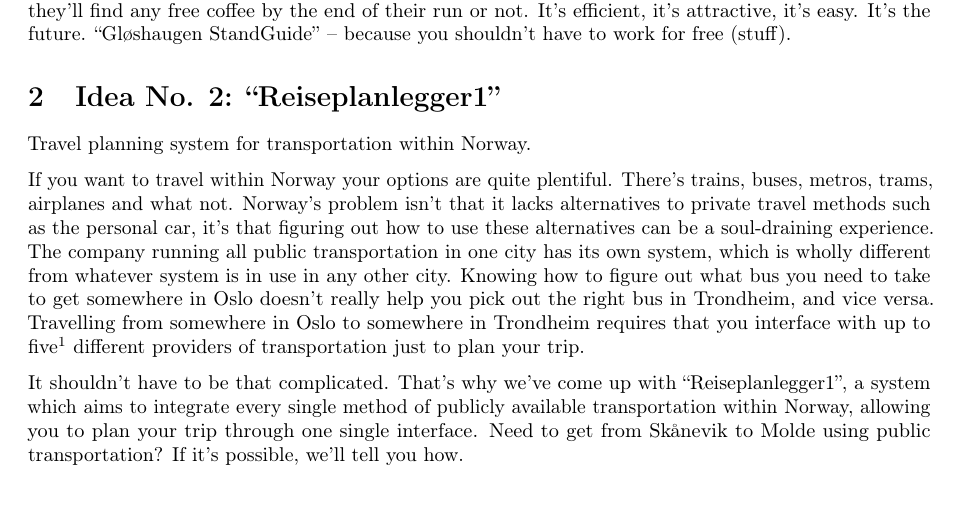
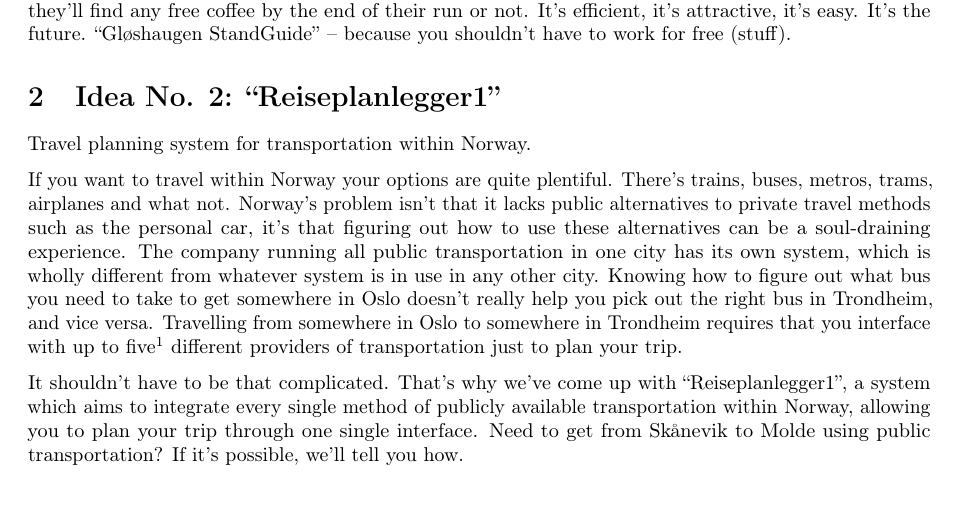
Before and after one commit to gr45/ov1, a LaTeX document (ov1.tex, which reads oppg1.tex): part of page 2 of 5, cut so that both start at the same text. Compiled offline with pdfLaTeX.

Commit message:
added a word

```diff
--- a/oppg1.tex
+++ b/oppg1.tex
@@ -19,7 +19,7 @@
 
 	If you want to travel within Norway your options are quite plentiful.
 	There's trains, buses, metros, trams, airplanes and what not.
-	Norway's problem isn't that it lacks alternatives to private travel methods such as the personal car,
+	Norway's problem isn't that it lacks public alternatives to private travel methods such as the personal car,
 	it's that figuring out how to use these alternatives can be a soul-draining experience.
 	The company running all public transportation in one city has its own system,
 	which is wholly different from whatever system is in use in any other city.
```
